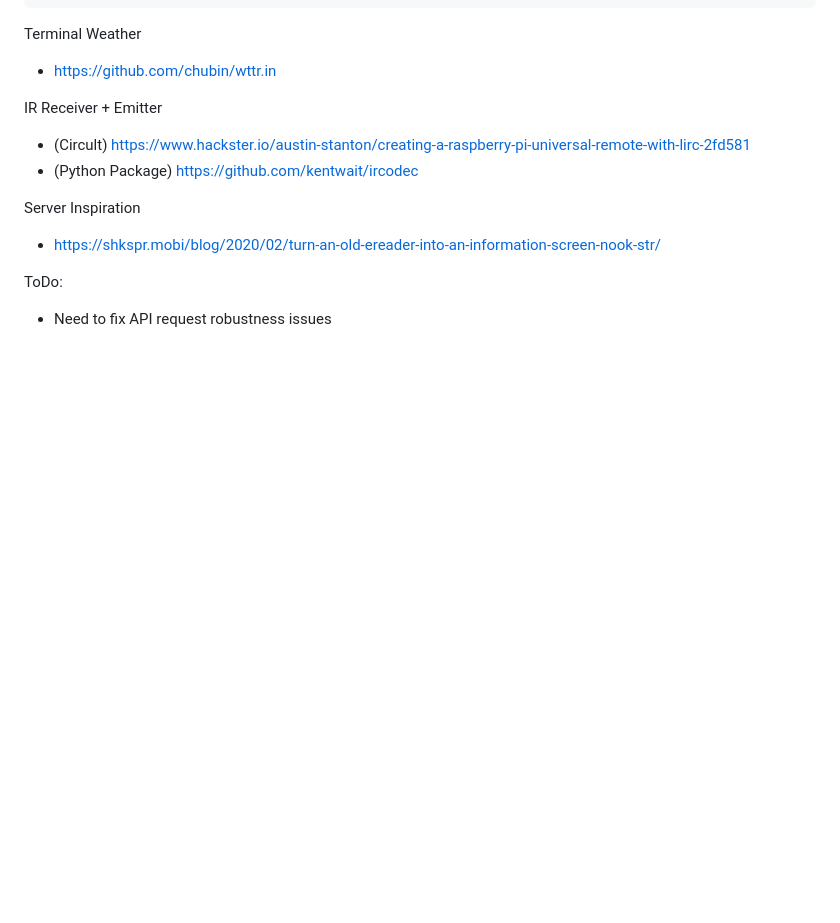
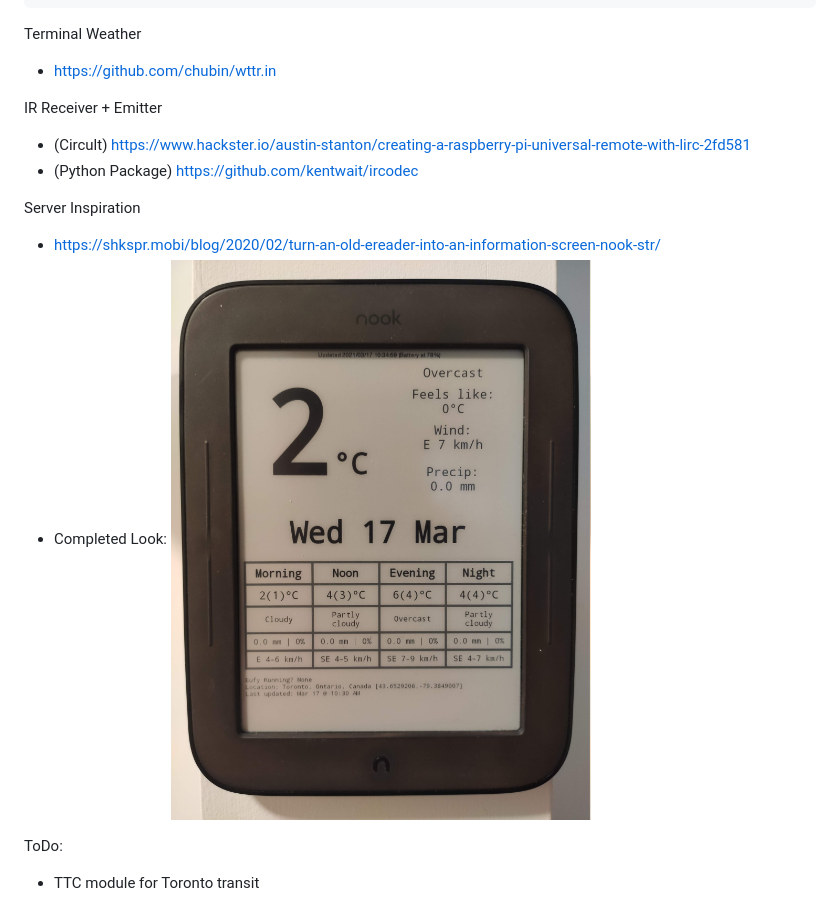
Before and after one commit to aalu1418/rpi-terminal-hub, a Markdown page: README.md, the part around the change. GitHub-like rendering; pictures changed too: media/NST_display.jpg (added); blank space fills up the shorter version.

Commit message:
image upload of completed project

```diff
--- a/README.md
+++ b/README.md
@@ -38,6 +38,7 @@ IR Receiver + Emitter
 
 Server Inspiration
 * https://shkspr.mobi/blog/2020/02/turn-an-old-ereader-into-an-information-screen-nook-str/
+* Completed Look: ![](./media/NST_display.jpg)
 
 ToDo:
-* Need to fix API request robustness issues
+* TTC module for Toronto transit
```
